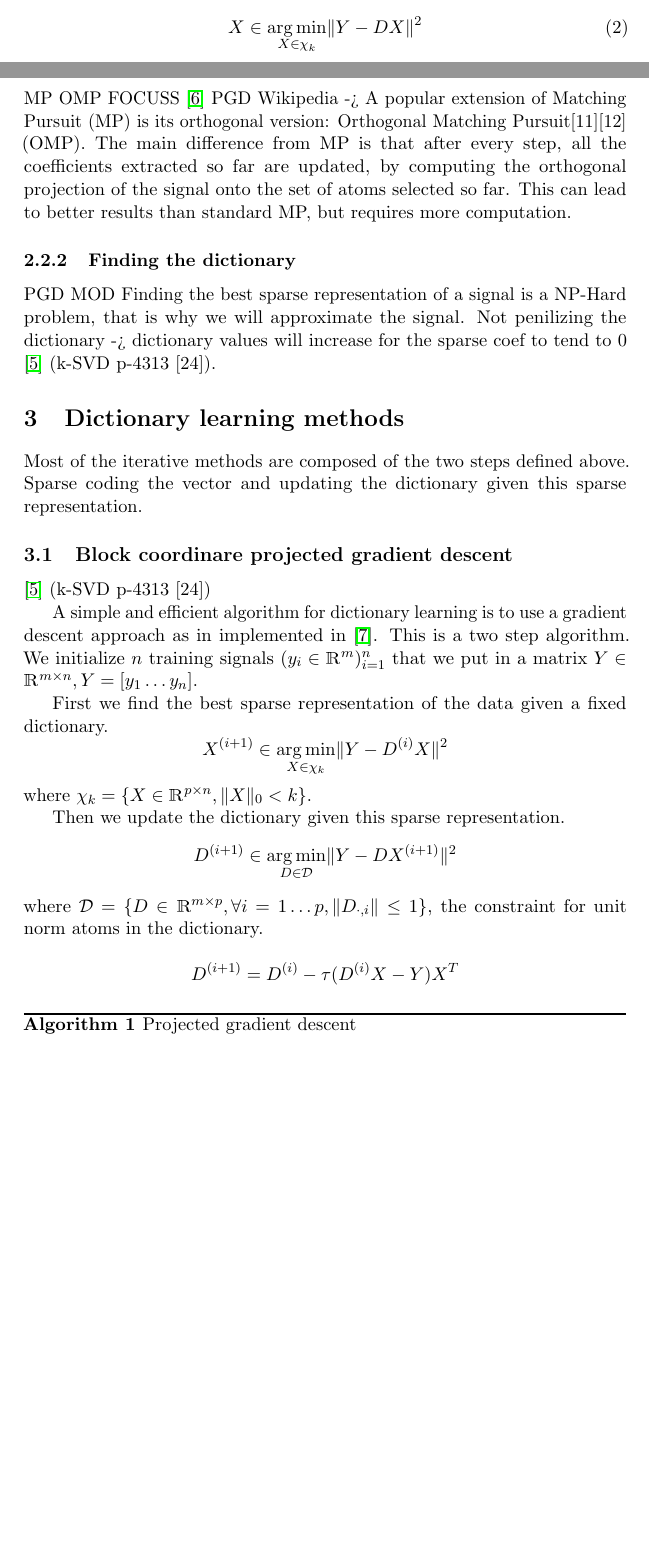
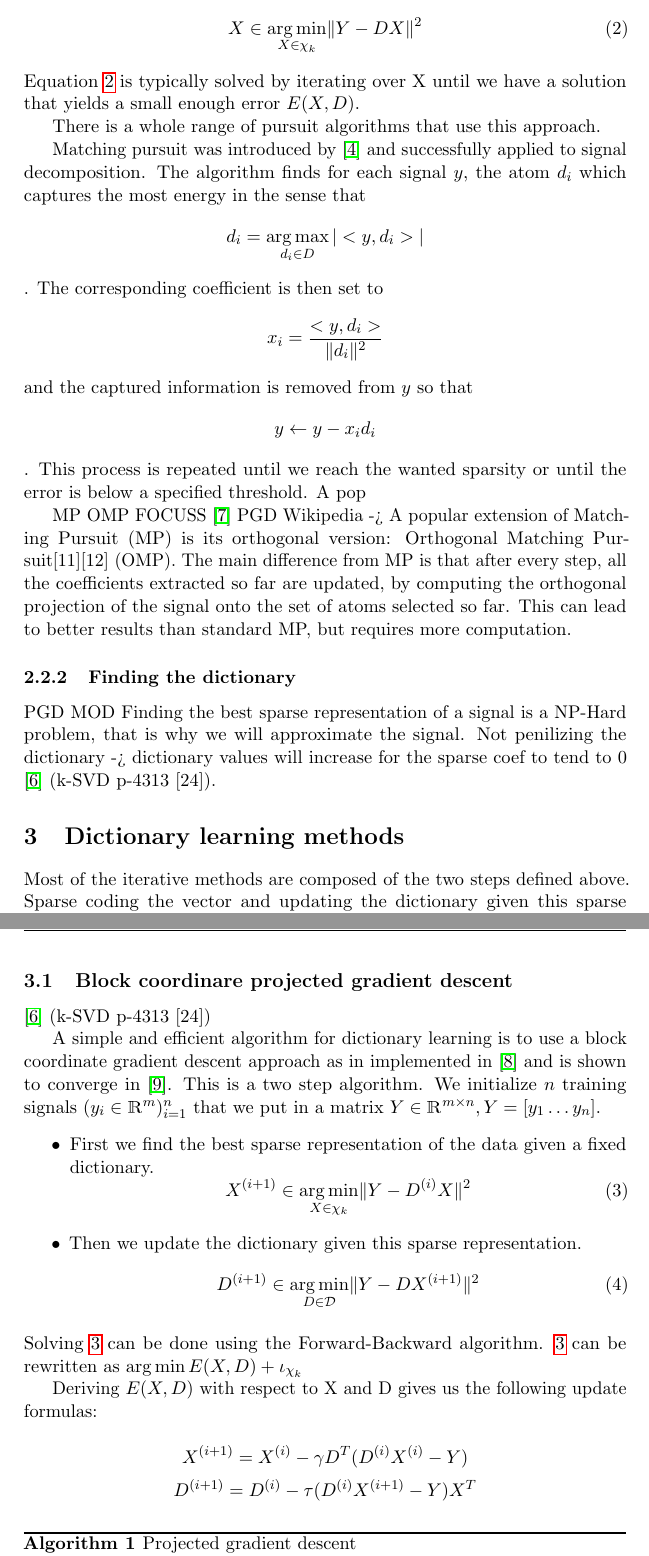
Before and after one commit to louismartin/dictionary-learning, a LaTeX paper (Project/report/Louis_MARTIN_report.tex): two parts of pages 3 and 4 of 6 before the commit and two parts of pages 4 and 5 of 6 after it, joined at a grey line, cut so that both start at the same text, the shorter picture padded with empty space. Compiled offline with pdfLaTeX.

Commit message:
Add matching pursuit and continue projected gradient descent

```diff
--- a/Project/report/Louis_MARTIN_report.tex
+++ b/Project/report/Louis_MARTIN_report.tex
@@ -23,6 +23,7 @@
 \DeclarePairedDelimiter\abs{\lvert}{\rvert} % abs
 \DeclarePairedDelimiter\norm{\lVert}{\rVert} % norm
 \DeclareMathOperator*{\argmin}{arg\,min} % argmin
+\DeclareMathOperator*{\argmax}{arg\,max} % argmax
 
 \title{P3 - Dictionary learning, application to denoising and inpainting}
 
@@ -152,9 +163,20 @@ The first is to sparse code the data given the dictionary and the second to upda
 
 \subsubsection{Finding the sparse representation}
 This subproblem writes:
-\begin{equation} \label{eq:1}
+\begin{equation} \label{eq:2}
 X \in \argmin_{X \in \chi_k} \norm{Y - DX}^2
 \end{equation}
+Equation \ref{eq:2} is typically solved by iterating over X until we have a solution that yields a small enough error $E(X,D)$.
+
+There is a whole range of pursuit algorithms that use this approach.
+
+Matching pursuit was introduced by \cite{mallat93} and successfully applied to signal decomposition.
+The algorithm finds for each signal $y$, the atom $d_i$ which captures the most energy in the sense that
+$$d_i = \argmax_{d_i \in D} |<y, d_i>|$$.
+The corresponding coefficient is then set to $$x_i = \frac{<y, d_i>}{\norm{d_i}^2}$$ and the captured information is removed from $y$ so that $$y \leftarrow y - x_i d_i$$.
+This process is repeated until we reach the wanted sparsity or until the error is below a specified threshold.
+A pop
+
 MP OMP FOCUSS \cite{gorodnitsky97} PGD
 Wikipedia -> A popular extension of Matching Pursuit (MP) is its orthogonal version: Orthogonal Matching Pursuit[11][12] (OMP). The main difference from MP is that after every step, all the coefficients extracted so far are updated, by computing the orthogonal projection of the signal onto the set of atoms selected so far. This can lead to better results than standard MP, but requires more computation.
 \subsubsection{Finding the dictionary}
@@ -186,21 +208,28 @@ Sparse coding the vector and updating the dictionary given this sparse represent
 % TODO:
 \cite{olshausen97} (k-SVD p-4313 [24])
 
-A simple and efficient algorithm for dictionary learning is to use a gradient descent approach as in implemented in \cite{nt4}.
+A simple and efficient algorithm for dictionary learning is to use a block coordinate gradient descent approach as in implemented in \cite{nt4} and is shown to converge in \cite{tseng01}.
 This is a two step algorithm.
 We initialize $n$ training signals $(y_i \in \RR^m)_{i=1}^{n}$
 that we put in a matrix $Y \in \RR^{m \times n}, Y = [y_1 \ldots y_n]$.
-
-First we find the best sparse representation of the data given a fixed dictionary.
-$$ X^{(i+1)} \in \argmin_{X \in \chi_k} \norm{Y - D^{(i)}X}^2 $$
-where $\chi_k = \{ X \in \RR^{p \times n}, \norm{X}_0<k \}$.
-
-Then we update the dictionary given this sparse representation.
-$$ D^{(i+1)} \in \argmin_{D \in \mathcal{D}} \norm{Y - DX^{(i+1)}}^2 $$
-where $\mathcal{D} = \{ D \in \RR^{m \times p}, \forall i=1 \ldots p, \norm{D_{\cdot,i}} \leq 1 \}$, the constraint for unit norm atoms in the dictionary.
+\begin{itemize}
+  \item First we find the best sparse representation of the data given a fixed dictionary.
+  	\begin{equation} \label{eq:pgd1}
+      X^{(i+1)} \in \argmin_{X \in \chi_k} \norm{Y - D^{(i)}X}^2
+	\end{equation}
+  \item Then we update the dictionary given this sparse representation.
+  	\begin{equation} \label{eq:pgd2}
+      D^{(i+1)} \in \argmin_{D \in \mathcal{D}} \norm{Y - DX^{(i+1)}}^2
+	\end{equation}
+\end{itemize}
+Solving \ref{eq:pgd1} can be done using the Forward-Backward algorithm.
+\ref{eq:pgd1} can be rewritten as $\argmin E(X,D) + \iota_{\chi_k}$
 
 
-$$ D^{(i+1)} = D^{(i)} - \tau (D^{(i)}X - Y) X^T $$
+Deriving $E(X,D)$ with respect to X and D gives us the following update formulas:
+
+$$ X^{(i+1)} = X^{(i)} - \gamma D^T (D^{(i)}X^{(i)} - Y) $$
+$$ D^{(i+1)} = D^{(i)} - \tau (D^{(i)}X^{(i+1)} - Y) X^T $$
 
 \begin{algorithm}
 \caption{Projected gradient descent}\label{pgd}
```
Also changed, not shown: Project/report/Louis_MARTIN_report.tex (19 more changed lines).
